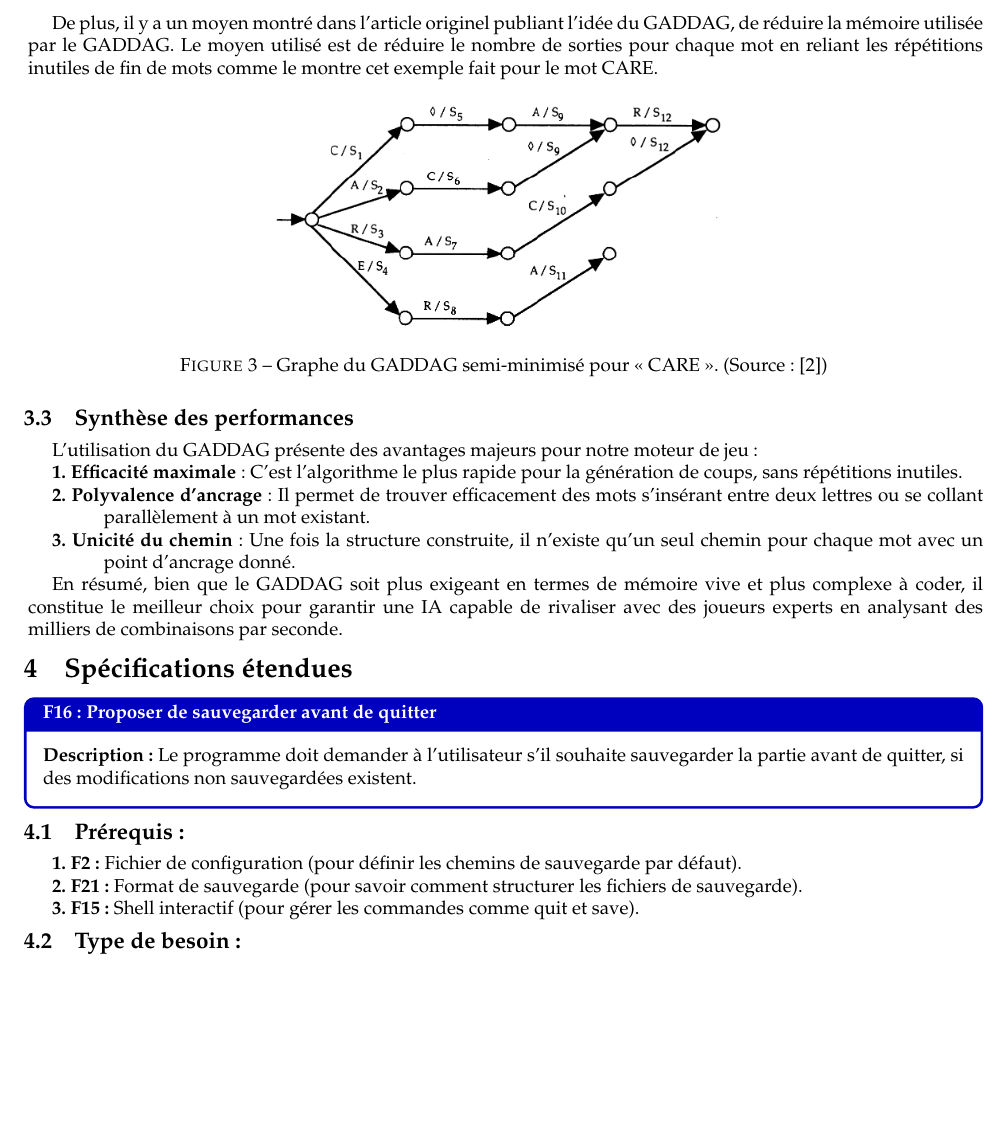
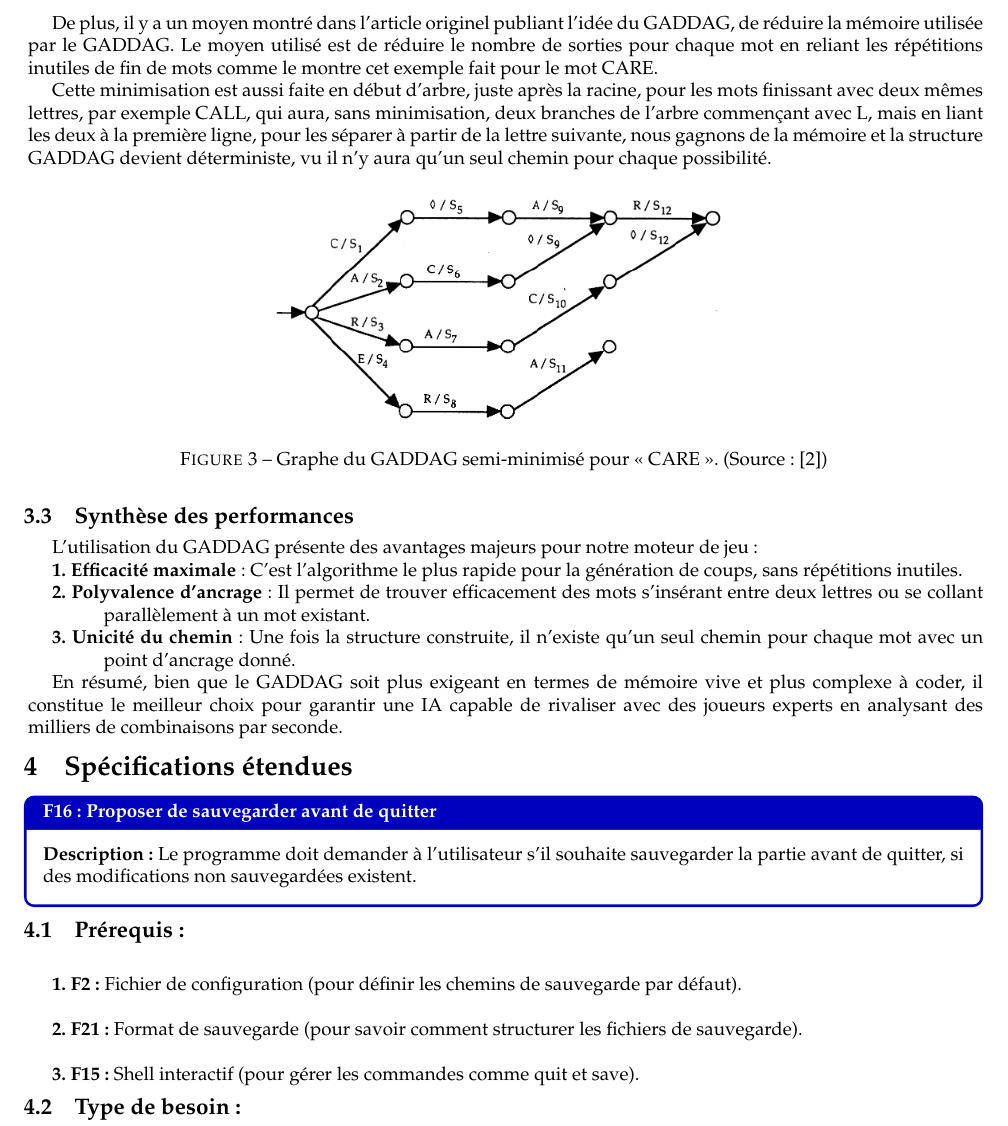
Before and after one commit to LeonardBett/Projet-Scrabble-Java, a LaTeX document (pdp/01-preliminary/report.tex): part of page 6 of 10, cut so that both start at the same text, the shorter picture padded with empty space. Compiled offline with pdfLaTeX.

Commit message:
vf.2, has to be handed over

```diff
--- a/pdp/01-preliminary/report.tex
+++ b/pdp/01-preliminary/report.tex
@@ -530,6 +530,10 @@ Contrairement au GADDAG, l'algorithme \textbf{DAWG} ne fonctionne que de manièr
 \hangafter=1
 De plus, il y a un moyen montré dans l’article originel publiant l’idée du GADDAG, de réduire la mémoire utilisée par le GADDAG. Le moyen utilisé est de réduire le nombre de sorties pour chaque mot en reliant les répétitions inutiles de fin de mots comme le montre cet exemple fait pour le mot CARE.
 
+\hangindent=0.8mm
+\hangafter=1
+Cette minimisation est aussi faite en début d'arbre, juste après la racine, pour les mots finissant avec deux mêmes lettres, par exemple CALL, qui aura, sans minimisation, deux branches de l'arbre commençant avec L, mais en liant les deux à la première ligne, pour les séparer à partir de la lettre suivante, nous gagnons de la mémoire et la structure GADDAG devient déterministe, vu il n'y aura qu'un seul chemin pour chaque possibilité.
+
 \begin{figure}[htbp]
     \centering
     \includegraphics[width=0.5\textwidth]{semi-minimisation-gaddag.png}
@@ -571,16 +575,18 @@ Le programme doit demander à l'utilisateur s'il souhaite sauvegarder la partie
 \hangafter=1
 \subsection{Prérequis:}
 
+\vspace{1\baselineskip}
+
 \hangindent=1.5cm
 \hangafter=1
 \textbf{1. F2 :} Fichier de configuration (pour définir les chemins de sauvegarde par défaut).
 
-
+\vspace{1\baselineskip}
 \hangindent=1.5cm
 \hangafter=1
 \textbf{2. F21 :} Format de sauvegarde (pour savoir comment structurer les fichiers de sauvegarde).
 
-
+\vspace{1\baselineskip}
 \hangindent=1.5cm
 \hangafter=1
 \textbf{3. F15 :} Shell interactif (pour gérer les commandes comme quit et save).
```
Also changed, not shown: pdp/01-preliminary/report.pdf.
